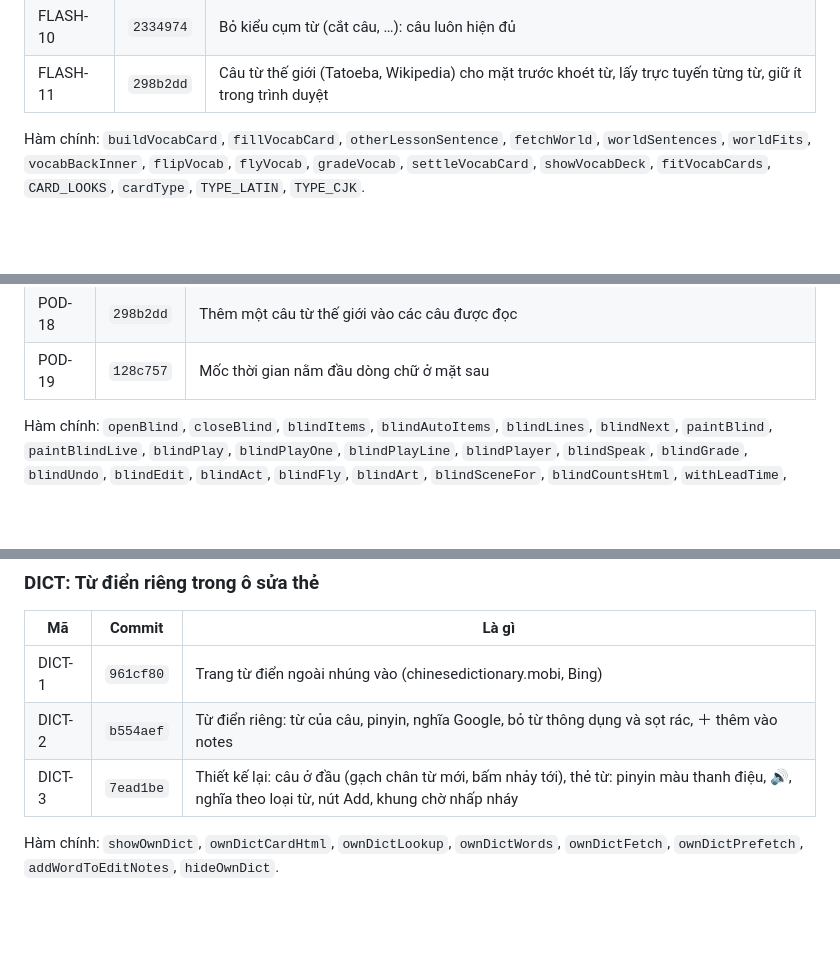
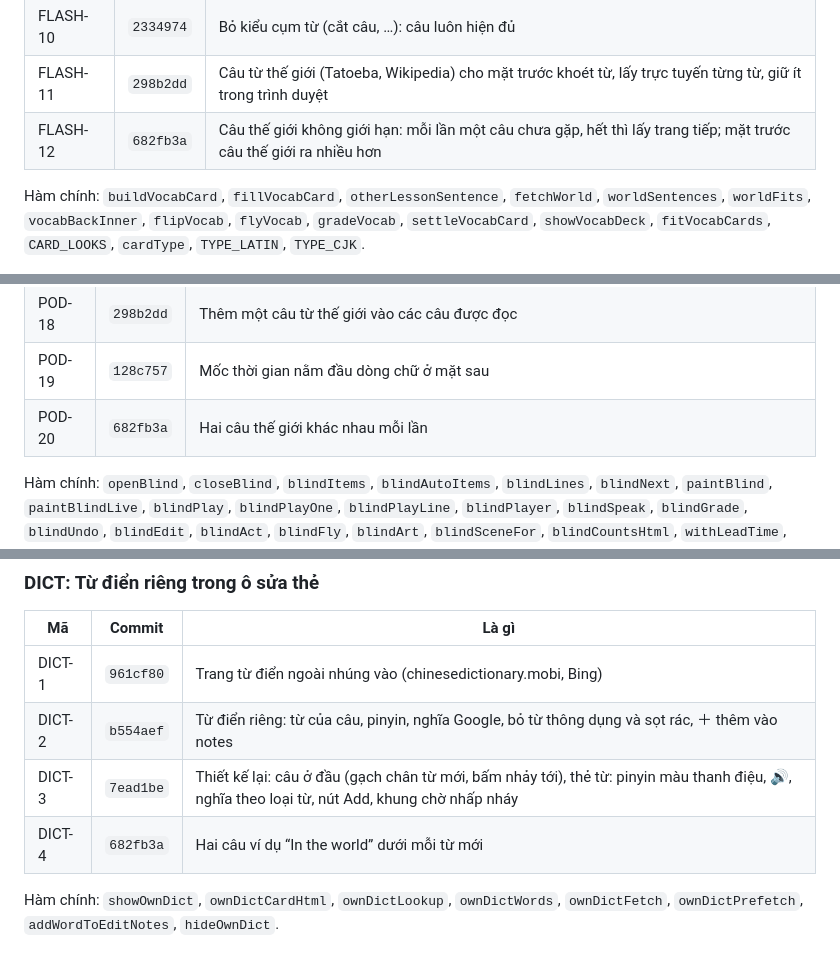
Before and after one commit to phillipxnguyen/wikiPhidia, a Markdown page: VERSIONS.md, 3 parts joined by grey strips. GitHub-like rendering; blank space fills up the shorter version.

Commit message:
VERSIONS.md: FLASH-12, POD-20, DICT-4
Co-Authored-By: Claude Opus 5.5 <noreply@anthropic.com>
Claude-Session: https://claude.ai/code/session_01DXQMcDS43qgSzayVaPy3nx

```diff
--- a/VERSIONS.md
+++ b/VERSIONS.md
@@ -102,6 +102,7 @@ Hàm chính: `openWatch`, `closeWatch`, `syncTheater`, `paintWatch`, `watchPrefC
 | FLASH-9 | `4fbb485` | Không nhảy khi Show: chỗ trống rộng đúng bằng từ, chỗ của nghĩa giữ sẵn (ẩn) |
 | FLASH-10 | `2334974` | Bỏ kiểu cụm từ (cắt câu, …): câu luôn hiện đủ |
 | FLASH-11 | `298b2dd` | Câu từ thế giới (Tatoeba, Wikipedia) cho mặt trước khoét từ, lấy trực tuyến từng từ, giữ ít trong trình duyệt |
+| FLASH-12 | `682fb3a` | Câu thế giới không giới hạn: mỗi lần một câu chưa gặp, hết thì lấy trang tiếp; mặt trước câu thế giới ra nhiều hơn |
 
 Hàm chính: `buildVocabCard`, `fillVocabCard`, `otherLessonSentence`, `fetchWorld`, `worldSentences`, `worldFits`, `vocabBackInner`, `flipVocab`, `flyVocab`, `gradeVocab`, `settleVocabCard`, `showVocabDeck`, `fitVocabCards`, `CARD_LOOKS`, `cardType`, `TYPE_LATIN`, `TYPE_CJK`.
 
@@ -127,6 +128,7 @@ Hàm chính: `buildVocabCard`, `fillVocabCard`, `otherLessonSentence`, `fetchWor
 | POD-17 | `2334974` | Hình động nhẹ, chậm, không nháy (bỏ nháy sao, đèn, TV nhiễu, ▶) |
 | POD-18 | `298b2dd` | Thêm một câu từ thế giới vào các câu được đọc |
 | POD-19 | `128c757` | Mốc thời gian nằm đầu dòng chữ ở mặt sau |
+| POD-20 | `682fb3a` | Hai câu thế giới khác nhau mỗi lần |
 
 Hàm chính: `openBlind`, `closeBlind`, `blindItems`, `blindAutoItems`, `blindLines`, `blindNext`, `paintBlind`, `paintBlindLive`, `blindPlay`, `blindPlayOne`, `blindPlayLine`, `blindPlayer`, `blindSpeak`, `blindGrade`, `blindUndo`, `blindEdit`, `blindAct`, `blindFly`, `blindArt`, `blindSceneFor`, `blindCountsHtml`, `withLeadTime`, `blindTime`, `BLIND_SCENES`.
 
@@ -148,6 +150,7 @@ Hàm chính: `openWords`, `closeWords`, `wordPopHtml`, `wordAct`, `hideWord`, `w
 | DICT-1 | `961cf80` | Trang từ điển ngoài nhúng vào (chinesedictionary.mobi, Bing) |
 | DICT-2 | `b554aef` | Từ điển riêng: từ của câu, pinyin, nghĩa Google, bỏ từ thông dụng và sọt rác, ＋ thêm vào notes |
 | DICT-3 | `7ead1be` | Thiết kế lại: câu ở đầu (gạch chân từ mới, bấm nhảy tới), thẻ từ: pinyin màu thanh điệu, 🔊, nghĩa theo loại từ, nút Add, khung chờ nhấp nháy |
+| DICT-4 | `682fb3a` | Hai câu ví dụ “In the world” dưới mỗi từ mới |
 
 Hàm chính: `showOwnDict`, `ownDictCardHtml`, `ownDictLookup`, `ownDictWords`, `ownDictFetch`, `ownDictPrefetch`, `addWordToEditNotes`, `hideOwnDict`.
 
```
